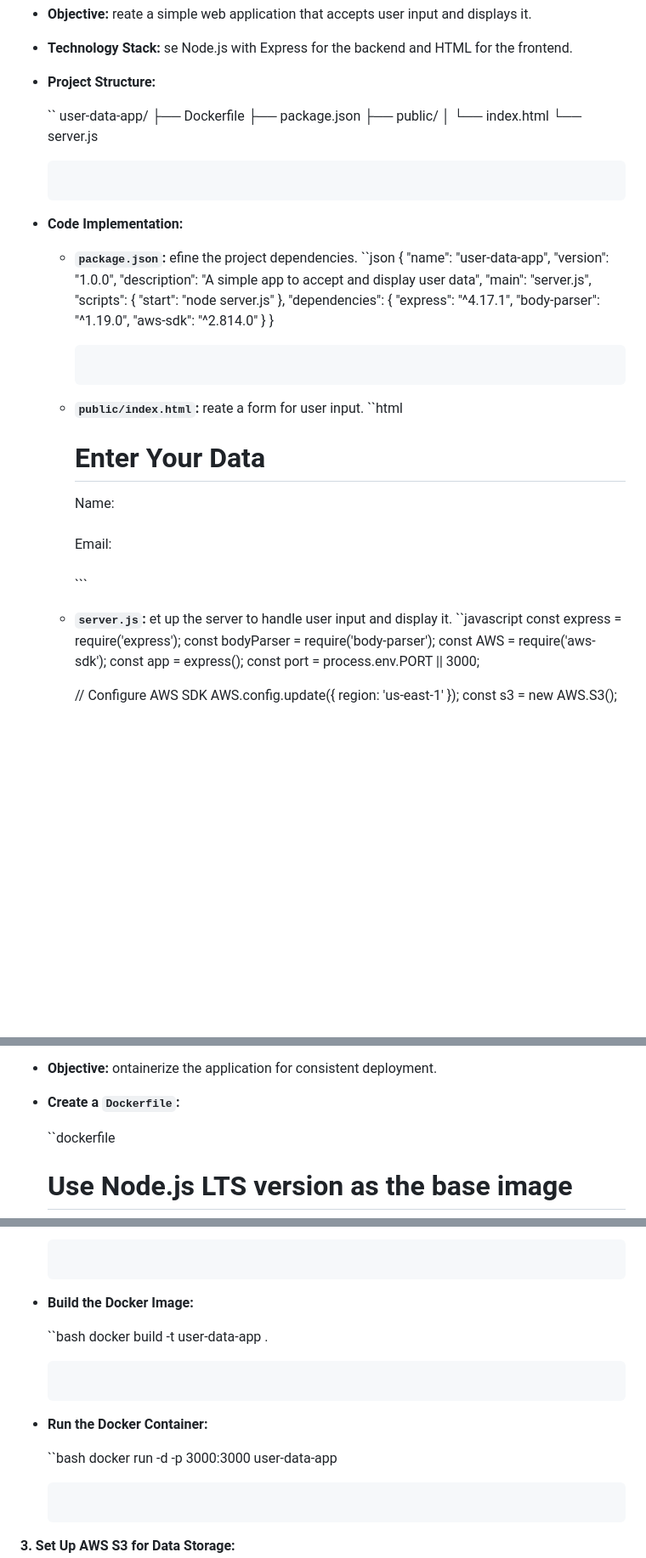
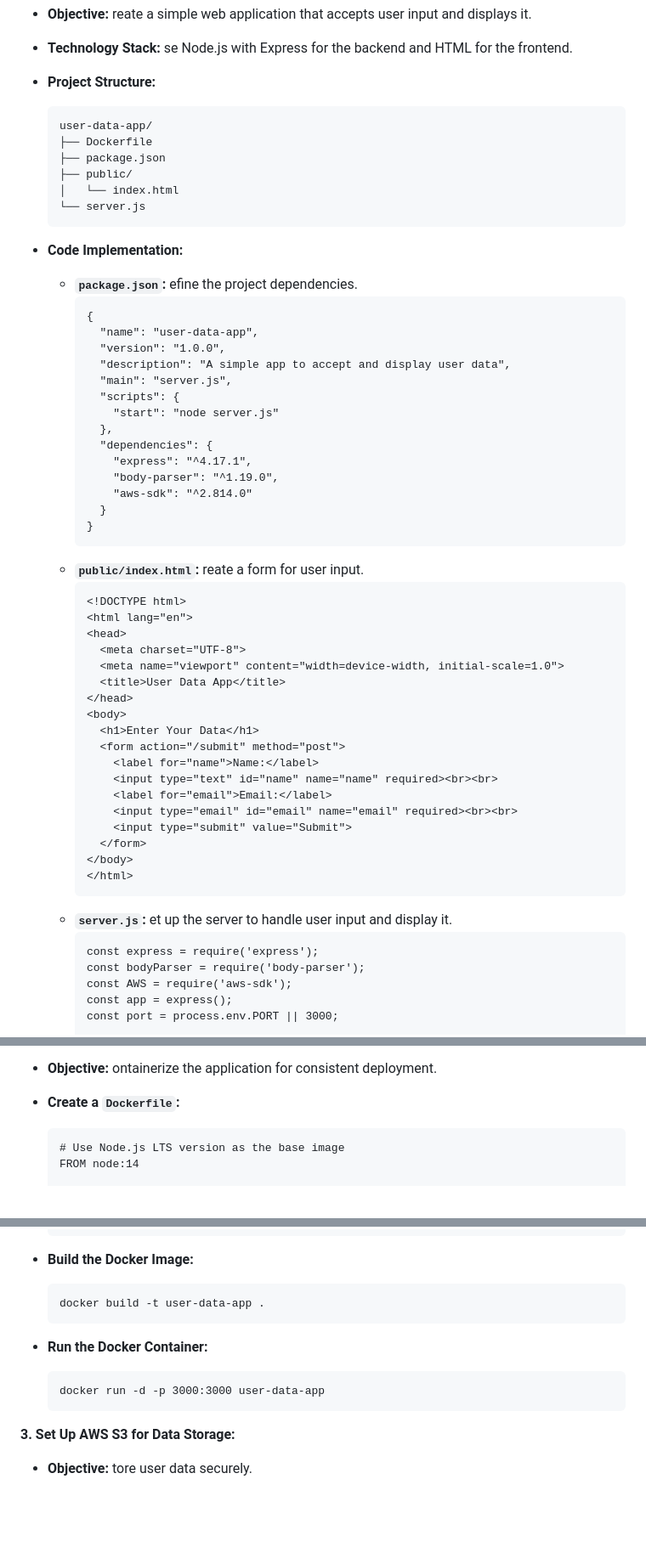
Before and after one commit to atulkamble/aws-seminar, a Markdown page: README.md, 3 parts joined by grey strips. Shown: that part at 85% size. GitHub-like rendering; blank space fills up the shorter version.

````diff
--- a/README.md
+++ b/README.md
@@ -6,7 +6,7 @@ To develop a comprehensive project that allows users to input data via a web app
    - **Technology Stack:** se Node.js with Express for the backend and HTML for the frontend.
    - **Project Structure:**
 
-     ``
+     ```
      user-data-app/
      ├── Dockerfile
      ├── package.json
@@ -17,7 +17,7 @@ To develop a comprehensive project that allows users to input data via a web app
    - **Code Implementation:**
 
      - **`package.json`:** efine the project dependencies.
-       ``json
+       ```
        {
          "name": "user-data-app",
          "version": "1.0.0",
@@ -34,7 +34,7 @@ To develop a comprehensive project that allows users to input data via a web app
        }
        ```
      - **`public/index.html`:** reate a form for user input.
-       ``html
+       ```
        <!DOCTYPE html>
        <html lang="en">
        <head>
@@ -55,7 +55,7 @@ To develop a comprehensive project that allows users to input data via a web app
        </html>
        ```
      - **`server.js`:** et up the server to handle user input and display it.
-       ``javascript
+       ```
        const express = require('express');
        const bodyParser = require('body-parser');
        const AWS = require('aws-sdk');
@@ -104,7 +104,7 @@ To develop a comprehensive project that allows users to input data via a web app
    - **Objective:** ontainerize the application for consistent deployment.
    - **Create a `Dockerfile`:**
 
-     ``dockerfile
+     ```
      # Use Node.js LTS version as the base image
      FROM node:14
 
@@ -128,12 +128,12 @@ To develop a comprehensive project that allows users to input data via a web app
      ```
    - **Build the Docker Image:**
 
-     ``bash
+     ```
      docker build -t user-data-app .
      ```
    - **Run the Docker Container:**
 
-     ``bash
+     ```
      docker run -d -p 3000:3000 user-data-app
      ```
 **3. Set Up AWS S3 for Data Storage:**
````
Also changed, not shown: other parts of README.md (+2 -2 lines).
